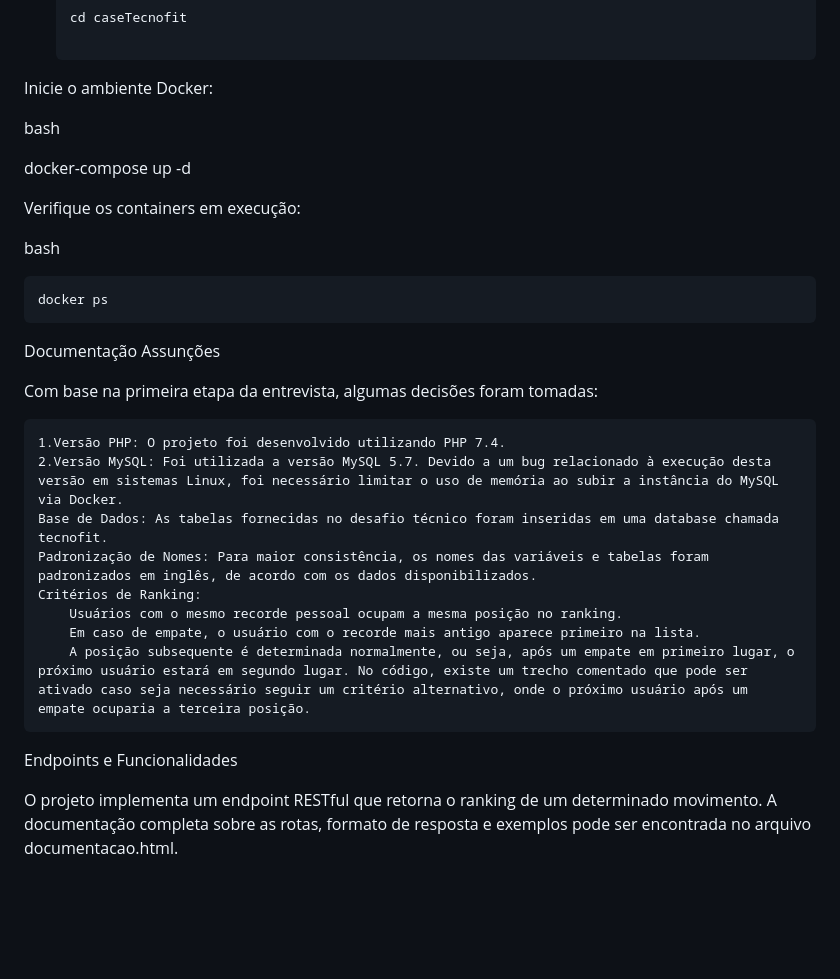
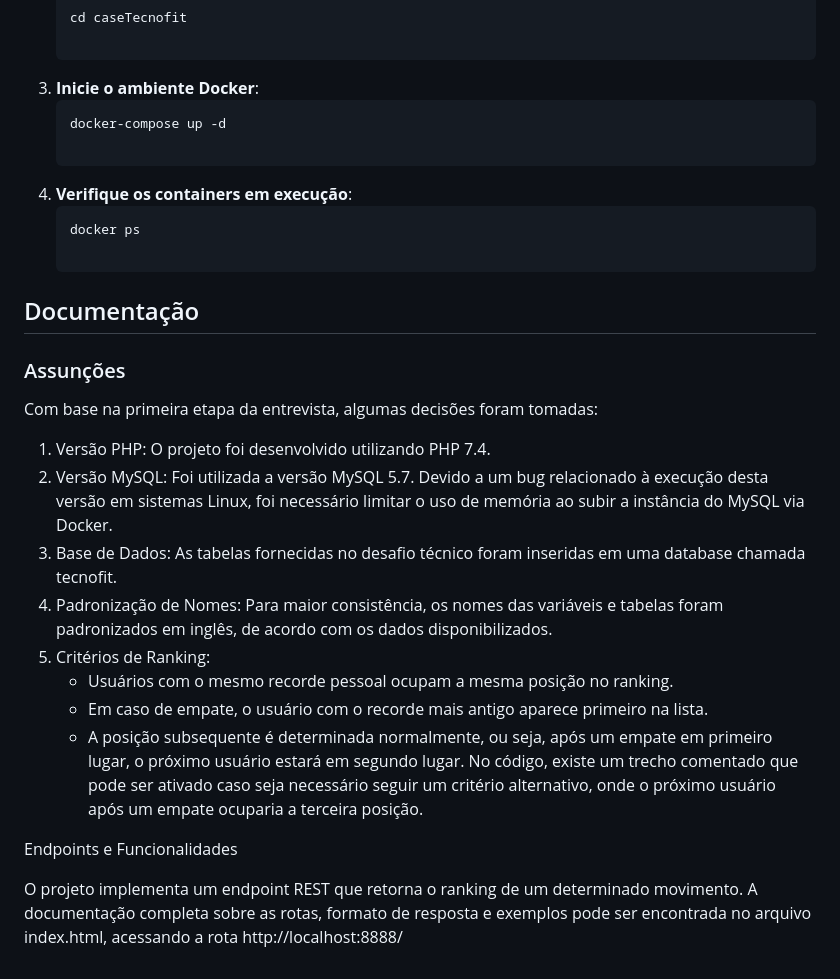
Before and after one commit to Ribapax/caseTecnofit, a Markdown page: README.md, the part around the change. Drawn GitHub-style; blank space fills up the shorter version.

Commit message:
[add] Descrição completa no readme

````diff
--- a/README.md
+++ b/README.md
@@ -45,32 +45,28 @@ Este repositório contém a solução do desafio técnico para a vaga de Desenvo
     ```bash
     cd caseTecnofit
 
-Inicie o ambiente Docker:
+3. **Inicie o ambiente Docker**:
+    ```bash
+    docker-compose up -d
 
-bash
-
-docker-compose up -d
-
-Verifique os containers em execução:
-
-bash
-
+4. **Verifique os containers em execução**:
+    ```bash
     docker ps
 
-Documentação
-Assunções
+## Documentação
+### Assunções
 
 Com base na primeira etapa da entrevista, algumas decisões foram tomadas:
 
-    1.Versão PHP: O projeto foi desenvolvido utilizando PHP 7.4.
-    2.Versão MySQL: Foi utilizada a versão MySQL 5.7. Devido a um bug relacionado à execução desta versão em sistemas Linux, foi necessário limitar o uso de memória ao subir a instância do MySQL via Docker.
-    Base de Dados: As tabelas fornecidas no desafio técnico foram inseridas em uma database chamada tecnofit.
-    Padronização de Nomes: Para maior consistência, os nomes das variáveis e tabelas foram padronizados em inglês, de acordo com os dados disponibilizados.
-    Critérios de Ranking:
-        Usuários com o mesmo recorde pessoal ocupam a mesma posição no ranking.
-        Em caso de empate, o usuário com o recorde mais antigo aparece primeiro na lista.
-        A posição subsequente é determinada normalmente, ou seja, após um empate em primeiro lugar, o próximo usuário estará em segundo lugar. No código, existe um trecho comentado que pode ser ativado caso seja necessário seguir um critério alternativo, onde o próximo usuário após um empate ocuparia a terceira posição.
+1. Versão PHP: O projeto foi desenvolvido utilizando PHP 7.4.
+2. Versão MySQL: Foi utilizada a versão MySQL 5.7. Devido a um bug relacionado à execução desta versão em sistemas Linux, foi necessário limitar o uso de memória ao subir a instância do MySQL via Docker.
+3. Base de Dados: As tabelas fornecidas no desafio técnico foram inseridas em uma database chamada tecnofit.
+4. Padronização de Nomes: Para maior consistência, os nomes das variáveis e tabelas foram padronizados em inglês, de acordo com os dados disponibilizados.
+5. Critérios de Ranking:
+    - Usuários com o mesmo recorde pessoal ocupam a mesma posição no ranking.
+    - Em caso de empate, o usuário com o recorde mais antigo aparece primeiro na lista.
+    - A posição subsequente é determinada normalmente, ou seja, após um empate em primeiro lugar, o próximo usuário estará em segundo lugar. No código, existe um trecho comentado que pode ser ativado caso seja necessário seguir um critério alternativo, onde o próximo usuário após um empate ocuparia a terceira posição.
 
 Endpoints e Funcionalidades
 
-O projeto implementa um endpoint RESTful que retorna o ranking de um determinado movimento. A documentação completa sobre as rotas, formato de resposta e exemplos pode ser encontrada no arquivo documentacao.html.
+O projeto implementa um endpoint REST que retorna o ranking de um determinado movimento. A documentação completa sobre as rotas, formato de resposta e exemplos pode ser encontrada no arquivo index.html, acessando a rota http://localhost:8888/
````
